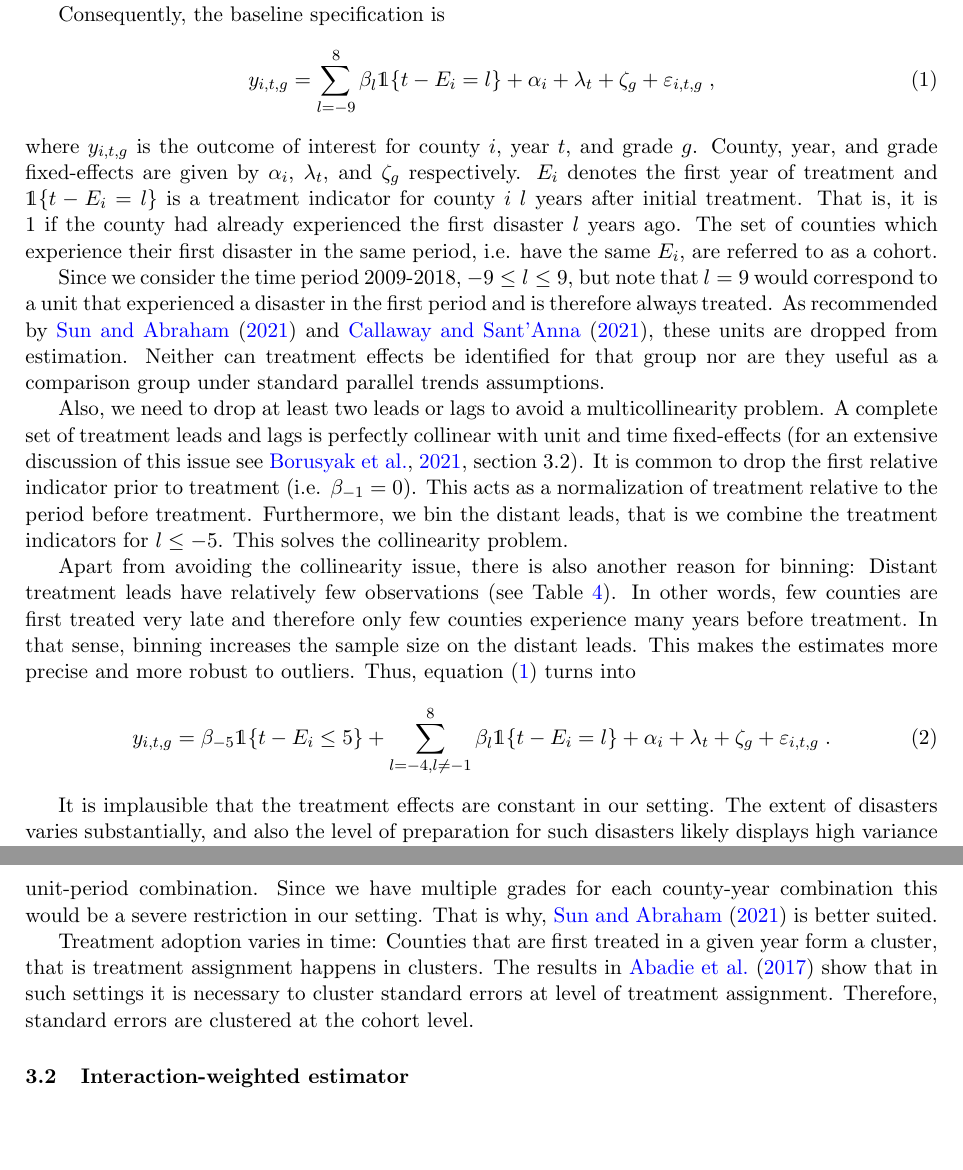
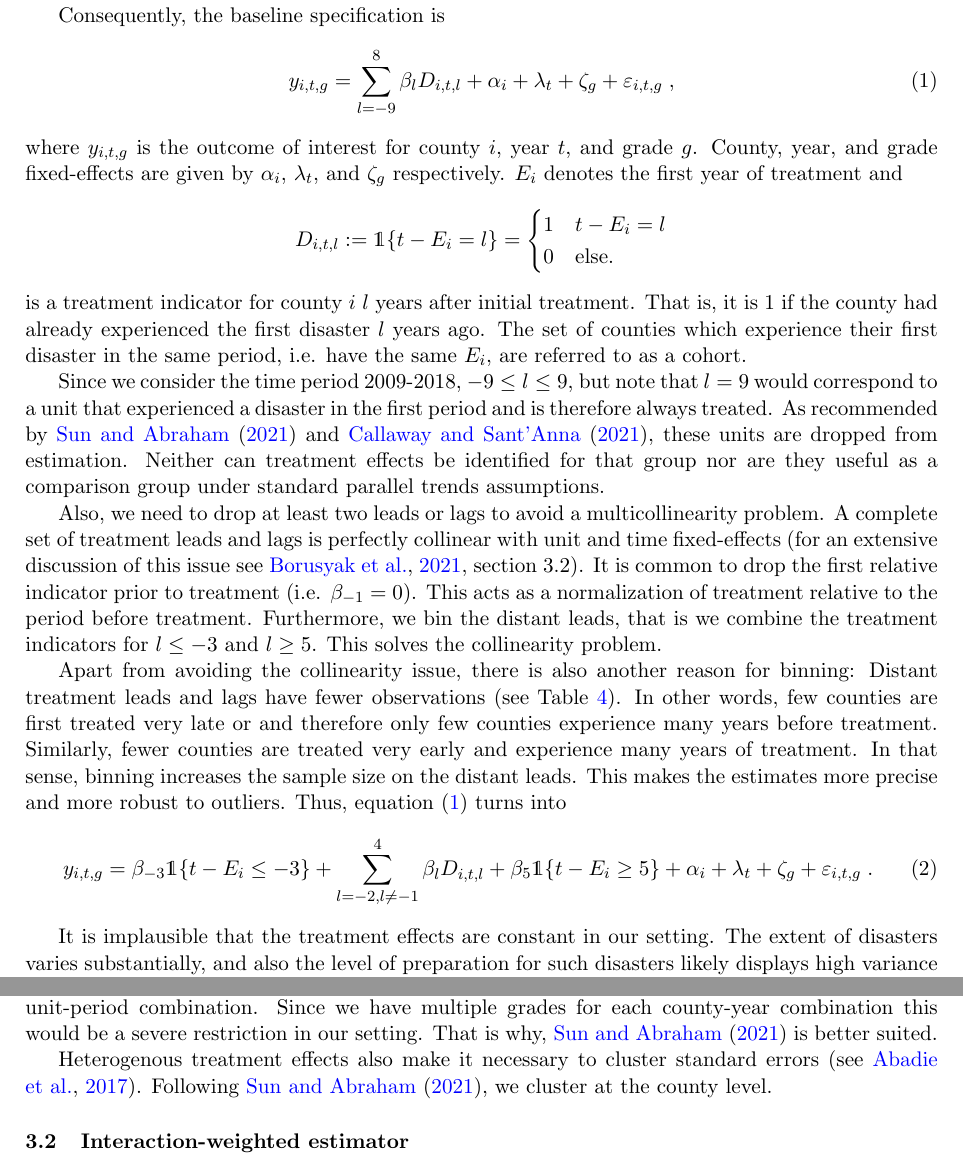
Before and after one commit to gregorsteiner/MasterThesis, a LaTeX paper (TeX files/main.tex, which reads TeX files/03_EmpiricalStrategy.tex): two parts of pages 11 and 12 of 28, joined at a grey line, cut so that both start at the same text, the shorter picture padded with empty space. Compiled offline with pdfLaTeX.

Commit message:
Changed clustering

```diff
--- a/TeX files/03_EmpiricalStrategy.tex
+++ b/TeX files/03_EmpiricalStrategy.tex
@@ -11,17 +11,22 @@ In order to identify a causal effect, unobservable determinants of a county's te
 
 Consequently, the baseline specification is
 \begin{align} \label{baseline}
-	y_{i, t, g} = \sum_{l = -9}^{8} \beta_l \mathds{1}\{t - E_i = l\} + \alpha_i + \lambda_t + \zeta_g + \varepsilon_{i, t, g} \;,
+	y_{i, t, g} = \sum_{l = -9}^{8} \beta_l D_{i, t, l} + \alpha_i + \lambda_t + \zeta_g + \varepsilon_{i, t, g} \;,
 \end{align}
-where $y_{i, t, g}$ is the outcome of interest for county $i$, year $t$, and grade $g$. County, year, and grade fixed-effects are given by $\alpha_i$, $\lambda_t$, and $\zeta_g$ respectively. $E_i$ denotes the first year of treatment and $\mathds{1}\{t - E_i = l\}$ is a treatment indicator for county $i$ $l$ years after initial treatment. That is, it is $1$ if the county had already experienced the first disaster $l$ years ago. The set of counties which experience their first disaster in the same period, i.e. have the same $E_i$, are referred to as a cohort.
+where $y_{i, t, g}$ is the outcome of interest for county $i$, year $t$, and grade $g$. County, year, and grade fixed-effects are given by $\alpha_i$, $\lambda_t$, and $\zeta_g$ respectively. $E_i$ denotes the first year of treatment and \begin{align*}
+	D_{i, t, l} := \mathds{1}\{t - E_i = l\} = \begin{cases}
+		1 & t - E_i = l \\
+		0 & \text{else.}
+	\end{cases}
+\end{align*} is a treatment indicator for county $i$ $l$ years after initial treatment. That is, it is $1$ if the county had already experienced the first disaster $l$ years ago. The set of counties which experience their first disaster in the same period, i.e. have the same $E_i$, are referred to as a cohort.
 
 Since we consider the time period 2009-2018, $-9 \leq l \leq 9$, but note that $l = 9$ would correspond to a unit that experienced a disaster in the first period and is therefore always treated. As recommended by \cite{Sun_2021} and \cite{Callaway_2021}, these units are dropped from estimation. Neither can treatment effects be identified for that group nor are they useful as a comparison group under standard parallel trends assumptions.
 
-Also, we need to drop at least two leads or lags to avoid a multicollinearity problem. A complete set of treatment leads and lags is perfectly collinear with unit and time fixed-effects \citep[for an extensive discussion of this issue see][section 3.2]{Borusyak_2021}. It is common to drop the first relative indicator prior to treatment (i.e. $\beta_{-1} = 0$). This acts as a normalization of treatment relative to the period before treatment. Furthermore, we bin the distant leads, that is we combine the treatment indicators for $l \leq -5$. This solves the collinearity problem.
+Also, we need to drop at least two leads or lags to avoid a multicollinearity problem. A complete set of treatment leads and lags is perfectly collinear with unit and time fixed-effects \citep[for an extensive discussion of this issue see][section 3.2]{Borusyak_2021}. It is common to drop the first relative indicator prior to treatment (i.e. $\beta_{-1} = 0$). This acts as a normalization of treatment relative to the period before treatment. Furthermore, we bin the distant leads, that is we combine the treatment indicators for $l \leq -3$ and $l \geq 5$. This solves the collinearity problem.
 
-Apart from avoiding the collinearity issue, there is also another reason for binning: Distant treatment leads have relatively few observations (see Table \ref{tab:BinSizes}). In other words, few counties are first treated very late and therefore only few counties experience many years before treatment. In that sense, binning increases the sample size on the distant leads. This makes the estimates more precise and more robust to outliers. Thus, equation (\ref{baseline}) turns into
+Apart from avoiding the collinearity issue, there is also another reason for binning: Distant treatment leads and lags have fewer observations (see Table \ref{tab:BinSizes}). In other words, few counties are first treated very late or and therefore only few counties experience many years before treatment. Similarly, fewer counties are treated very early and experience many years of treatment. In that sense, binning increases the sample size on the distant leads. This makes the estimates more precise and more robust to outliers. Thus, equation (\ref{baseline}) turns into
 \begin{align} \label{baselineBinned}
-	y_{i, t, g} = \beta_{-5}  \mathds{1}\{t - E_i \leq 5\} + \sum_{l = -4, l \neq -1}^{8} \beta_l \mathds{1}\{t - E_i = l\} + \alpha_i + \lambda_t + \zeta_g + \varepsilon_{i, t, g} \;.
+	y_{i, t, g} = \beta_{-3}  \mathds{1}\{t - E_i \leq -3\} + \sum_{l = -2, l \neq -1}^{4} \beta_l D_{i, t, l} + \beta_{5}  \mathds{1}\{t - E_i \geq 5\} + \alpha_i + \lambda_t + \zeta_g + \varepsilon_{i, t, g} \;.
 \end{align}
 
 \input{BinSizes.tex}
@@ -30,8 +35,7 @@ It is implausible that the treatment effects are constant in our setting. The ex
 
 With heterogenous treatment effects, standard two-way fixed-effects estimators are inadequate \citep{deChaisemartin_2020, deChaisemartin_2022, Sun_2021}. Therefore, we use an alternative estimation procedure by \cite{Sun_2021}, which will be explained below. A similar estimator was introduced by \cite{Callaway_2021}. However, the latter is unable to handle multiple observations for the same unit-period combination. Since we have multiple grades for each county-year combination this would be a severe restriction in our setting. That is why, \cite{Sun_2021} is better suited.
 
-Treatment adoption varies in time: Counties that are first treated in a given year form a cluster, that is treatment assignment happens in clusters. The results in \cite{Abadie_2017} show that in such settings it is necessary to cluster standard errors at level of treatment assignment. Therefore, standard errors are clustered at the cohort level.
-
+Heterogenous treatment effects also make it necessary to cluster standard errors \citep[see][]{Abadie_2017}. Following \cite{Sun_2021}, we cluster at the county level.
 
 
 \subsection{Interaction-weighted estimator}
```
Also changed, not shown: Code & Data/ResultsPlot.pdf, Code & Data/ResultsPlotFEMAStorm.pdf, Code & Data/ResultsPlotFEMAStormPresentation.pdf, Code & Data/ResultsPlotPresentation.pdf, Code & Data/ResultsPlotStorm.pdf, Code & Data/ResultsPlotStormPresentation.pdf, TeX files/main.pdf, 1 other file.
